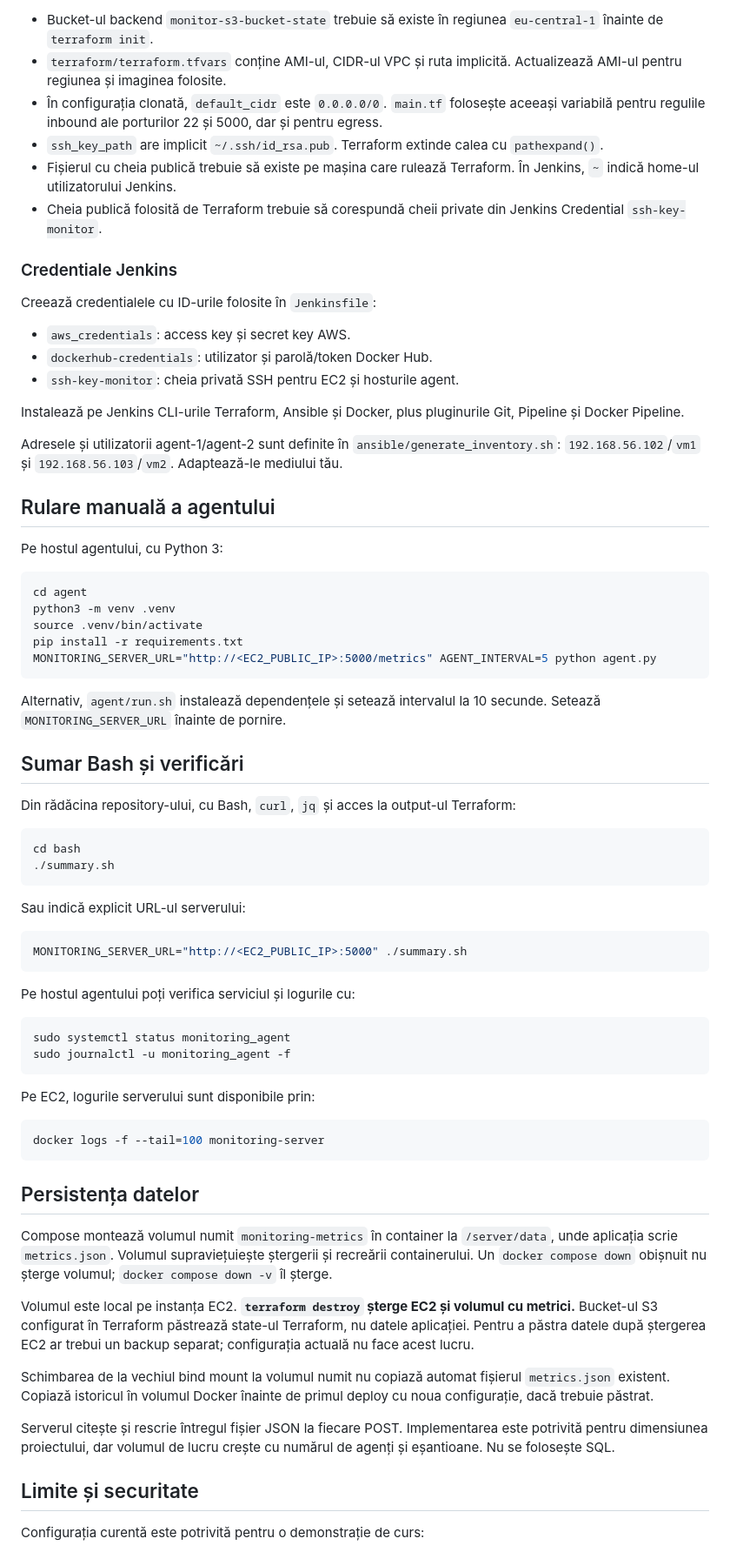
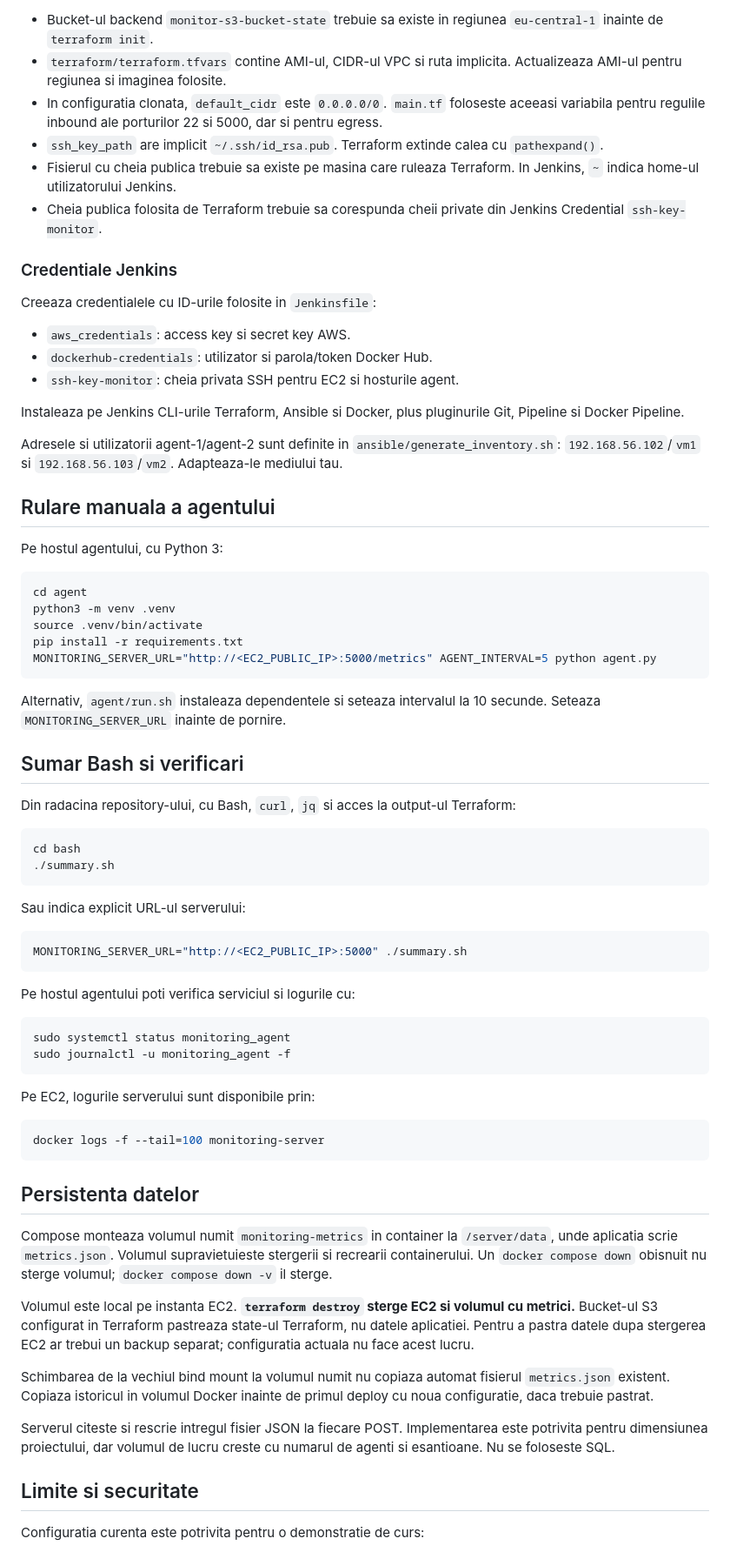
Before and after one commit to orlandor99/Agent_Based_Monitoring, a Markdown page: README.md, the part around one of its changes. Shown at 87% size. Drawn GitHub-style.

````diff
--- a/README.md
+++ b/README.md
@@ -80,24 +80,24 @@ Pipeline-ul aplică Terraform automat la fiecare build. Verifică schimbările T
 
-- Bucket-ul backend `monitor-s3-bucket-state` trebuie să existe în regiunea `eu-central-1` înainte de `terraform init`.
-- `terraform/terraform.tfvars` conține AMI-ul, CIDR-ul VPC și ruta implicită. Actualizează AMI-ul pentru regiunea și imaginea folosite.
-- În configurația clonată, `default_cidr` este `0.0.0.0/0`. `main.tf` folosește aceeași variabilă pentru regulile inbound ale porturilor 22 și 5000, dar și pentru egress.
+- Bucket-ul backend `monitor-s3-bucket-state` trebuie sa existe in regiunea `eu-central-1` inainte de `terraform init`.
+- `terraform/terraform.tfvars` contine AMI-ul, CIDR-ul VPC si ruta implicita. Actualizeaza AMI-ul pentru regiunea si imaginea folosite.
+- In configuratia clonata, `default_cidr` este `0.0.0.0/0`. `main.tf` foloseste aceeasi variabila pentru regulile inbound ale porturilor 22 si 5000, dar si pentru egress.
 - `ssh_key_path` are implicit `~/.ssh/id_rsa.pub`. Terraform extinde calea cu `pathexpand()`.
-- Fișierul cu cheia publică trebuie să existe pe mașina care rulează Terraform. În Jenkins, `~` indică home-ul utilizatorului Jenkins.
-- Cheia publică folosită de Terraform trebuie să corespundă cheii private din Jenkins Credential `ssh-key-monitor`.
+- Fisierul cu cheia publica trebuie sa existe pe masina care ruleaza Terraform. In Jenkins, `~` indica home-ul utilizatorului Jenkins.
+- Cheia publica folosita de Terraform trebuie sa corespunda cheii private din Jenkins Credential `ssh-key-monitor`.
 
 ### Credentiale Jenkins
 
-Creează credentialele cu ID-urile folosite în `Jenkinsfile`:
+Creeaza credentialele cu ID-urile folosite in `Jenkinsfile`:
 
-- `aws_credentials`: access key și secret key AWS.
-- `dockerhub-credentials`: utilizator și parolă/token Docker Hub.
-- `ssh-key-monitor`: cheia privată SSH pentru EC2 și hosturile agent.
+- `aws_credentials`: access key si secret key AWS.
+- `dockerhub-credentials`: utilizator si parola/token Docker Hub.
+- `ssh-key-monitor`: cheia privata SSH pentru EC2 si hosturile agent.
 
-Instalează pe Jenkins CLI-urile Terraform, Ansible și Docker, plus pluginurile Git, Pipeline și Docker Pipeline.
+Instaleaza pe Jenkins CLI-urile Terraform, Ansible si Docker, plus pluginurile Git, Pipeline si Docker Pipeline.
 
-Adresele și utilizatorii agent-1/agent-2 sunt definite în `ansible/generate_inventory.sh`: `192.168.56.102`/`vm1` și `192.168.56.103`/`vm2`. Adaptează-le mediului tău.
+Adresele si utilizatorii agent-1/agent-2 sunt definite in `ansible/generate_inventory.sh`: `192.168.56.102`/`vm1` si `192.168.56.103`/`vm2`. Adapteaza-le mediului tau.
 
-## Rulare manuală a agentului
+## Rulare manuala a agentului
 
 Pe hostul agentului, cu Python 3:
 
@@ -109,24 +109,24 @@ pip install -r requirements.txt
 MONITORING_SERVER_URL="http://<EC2_PUBLIC_IP>:5000/metrics" AGENT_INTERVAL=5 python agent.py
 ```
 
-Alternativ, `agent/run.sh` instalează dependențele și setează intervalul la 10 secunde. Setează `MONITORING_SERVER_URL` înainte de pornire.
+Alternativ, `agent/run.sh` instaleaza dependentele si seteaza intervalul la 10 secunde. Seteaza `MONITORING_SERVER_URL` inainte de pornire.
 
-## Sumar Bash și verificări
+## Sumar Bash si verificari
 
-Din rădăcina repository-ului, cu Bash, `curl`, `jq` și acces la output-ul Terraform:
+Din radacina repository-ului, cu Bash, `curl`, `jq` si acces la output-ul Terraform:
 
 ```bash
 cd bash
 ./summary.sh
 ```
 
-Sau indică explicit URL-ul serverului:
+Sau indica explicit URL-ul serverului:
 
 ```bash
 MONITORING_SERVER_URL="http://<EC2_PUBLIC_IP>:5000" ./summary.sh
 ```
 
-Pe hostul agentului poți verifica serviciul și logurile cu:
+Pe hostul agentului poti verifica serviciul si logurile cu:
 
 ```bash
 sudo systemctl status monitoring_agent
@@ -139,17 +139,17 @@ Pe EC2, logurile serverului sunt disponibile prin:
 docker logs -f --tail=100 monitoring-server
 ```
 
-## Persistența datelor
+## Persistenta datelor
 
-Compose montează volumul numit `monitoring-metrics` în container la `/server/data`, unde aplicația scrie `metrics.json`. Volumul supraviețuiește ștergerii și recreării containerului. Un `docker compose down` obișnuit nu șterge volumul; `docker compose down -v` îl șterge.
+Compose monteaza volumul numit `monitoring-metrics` in container la `/server/data`, unde aplicatia scrie `metrics.json`. Volumul supravietuieste stergerii si recrearii containerului. Un `docker compose down` obisnuit nu sterge volumul; `docker compose down -v` il sterge.
 
-Volumul este local pe instanța EC2. **`terraform destroy` șterge EC2 și volumul cu metrici.** Bucket-ul S3 configurat în Terraform păstrează state-ul Terraform, nu datele aplicației. Pentru a păstra datele după ștergerea EC2 ar trebui un backup separat; configurația actuală nu face acest lucru.
+Volumul este local pe instanta EC2. **`terraform destroy` sterge EC2 si volumul cu metrici.** Bucket-ul S3 configurat in Terraform pastreaza state-ul Terraform, nu datele aplicatiei. Pentru a pastra datele dupa stergerea EC2 ar trebui un backup separat; configuratia actuala nu face acest lucru.
 
-Schimbarea de la vechiul bind mount la volumul numit nu copiază automat fișierul `metrics.json` existent. Copiază istoricul în volumul Docker înainte de primul deploy cu noua configurație, dacă trebuie păstrat.
+Schimbarea de la vechiul bind mount la volumul numit nu copiaza automat fisierul `metrics.json` existent. Copiaza istoricul in volumul Docker inainte de primul deploy cu noua configuratie, daca trebuie pastrat.
 
-Serverul citește și rescrie întregul fișier JSON la fiecare POST. Implementarea este potrivită pentru dimensiunea proiectului, dar volumul de lucru crește cu numărul de agenți și eșantioane. Nu se folosește SQL.
+Serverul citeste si rescrie intregul fisier JSON la fiecare POST. Implementarea este potrivita pentru dimensiunea proiectului, dar volumul de lucru creste cu numarul de agenti si esantioane. Nu se foloseste SQL.
 
-## Limite și securitate
+## Limite si securitate
 
-Configurația curentă este potrivită pentru o demonstrație de curs:
+Configuratia curenta este potrivita pentru o demonstratie de curs:
 
````
Also changed, not shown: other parts of README.md (+36 -36 lines).
